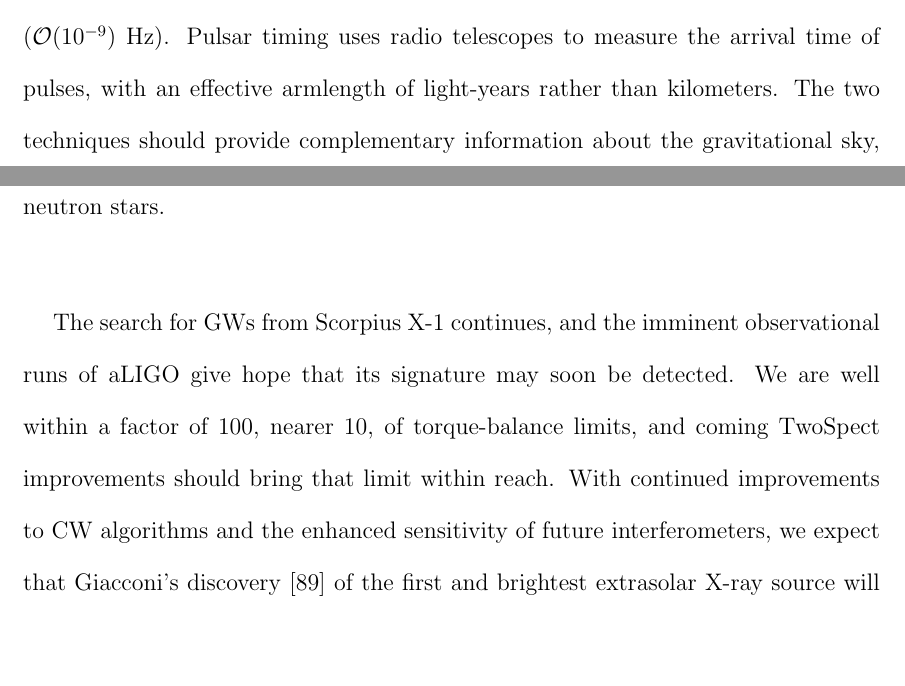
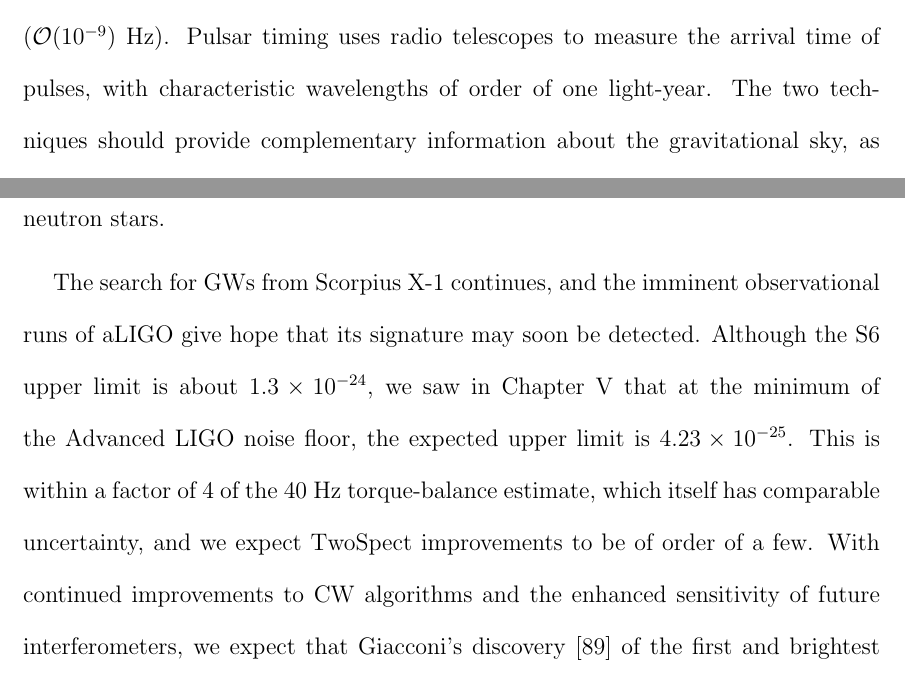
Before and after one commit to grantmeadors/Meadors-thesis, a LaTeX thesis (thesis.tex, which reads chap2.tex, chap6.tex): two parts of pages 68 and 190 of 256, joined at a grey line, cut so that both start at the same text, the shorter picture padded with empty space. Compiled offline with pdfLaTeX; a LaTeX package or settings file that is missing is left out.

Commit message:
Final version, incorporating revisions by Keith Riles. This version should be submitted to the Rackham graduate school of the University of Michigan, Ann Arbor. Grant David Meadors, 02014-11-04 (JD 2456966)

```diff
--- a/chap2.tex
+++ b/chap2.tex
@@ -866,7 +866,7 @@ Advanced VIRGO~\cite{Acernese2009} benefits from the first-generation superatten
 Together, these second-generation ground-based interferometers should suffice to make direct detection of gravitational waves a reality.
 
 Around the same time as these observatories make first detection, a different technique of GW astronomy, pulsar timing~\cite{Hobbs2010}, may open up vastly lower frequencies ($\mathcal{O}(10^{-9})$ Hz).
-Pulsar timing uses radio telescopes to measure the arrival time of pulses, with an effective armlength of light-years rather than kilometers.
+Pulsar timing uses radio telescopes to measure the arrival time of pulses, with characteristic wavelengths of order of one light-year.
 The two techniques should provide complementary information about the gravitational sky, as distinctive as gamma ray telescopes are from radio.
 
 Yet GW astronomy would become a true precision science if a third generation of instruments followed.
--- a/chap6.tex
+++ b/chap6.tex
@@ -304,7 +304,9 @@ This would be crucial in connecting observations of Scorpius X-1 and similar sys
 When actual GW strain emitted is known, the torque-balance equation can be tested, and we can probe the process of accretion in LMXBs and beginning probing the surface, and perhaps interior physics~\cite{Lindblom1995}, or neutron stars.
 
 The search for GWs from Scorpius X-1 continues, and the imminent observational runs of aLIGO give hope that its signature may soon be detected.
-We are well within a factor of 100, nearer 10, of torque-balance limits, and coming TwoSpect improvements should bring that limit within reach.
+%We are well within a factor of 100, nearer 10, of torque-balance limits, and coming TwoSpect improvements should bring that limit within reach.
+Although the S6 upper limit is about $1.3 \times 10^{-24}$, we saw in Chapter~\ref{chap5} that at the minimum of the Advanced LIGO noise floor, the expected upper limit is $4.23 \times 10^{-25}$.
+This is within a factor of 4 of the 40 Hz torque-balance estimate, which itself has comparable uncertainty, and we expect TwoSpect improvements to be of order of a few.
 With continued improvements to CW algorithms and the enhanced sensitivity of future interferometers, we expect that Giacconi's discovery~\cite{Giacconi1962} of the first and brightest extrasolar X-ray source will be paralleled with a GW discovery.
 
 
```
Also changed, not shown: thesis.tex (+1 -1 lines), chap2.tex (4 more changed lines), chap6.tex (2 more changed lines), 2 other files.
